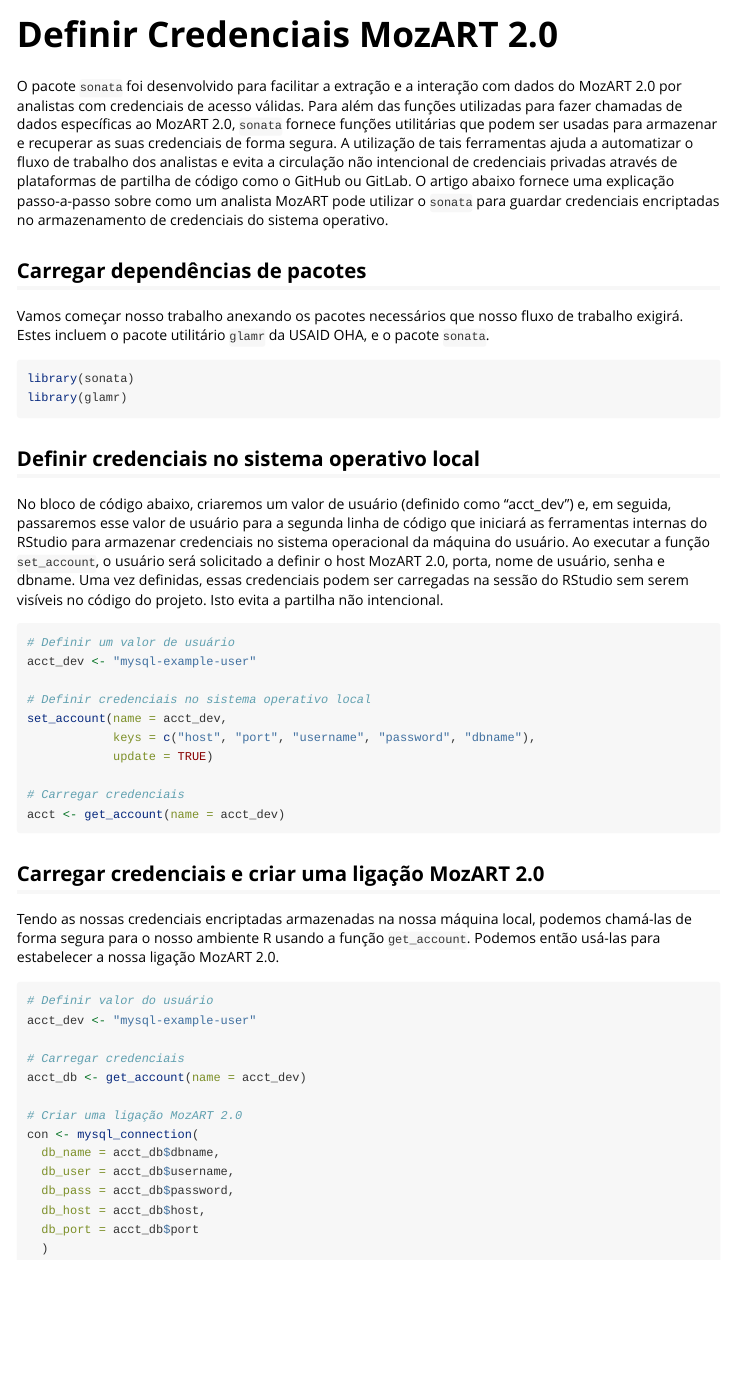
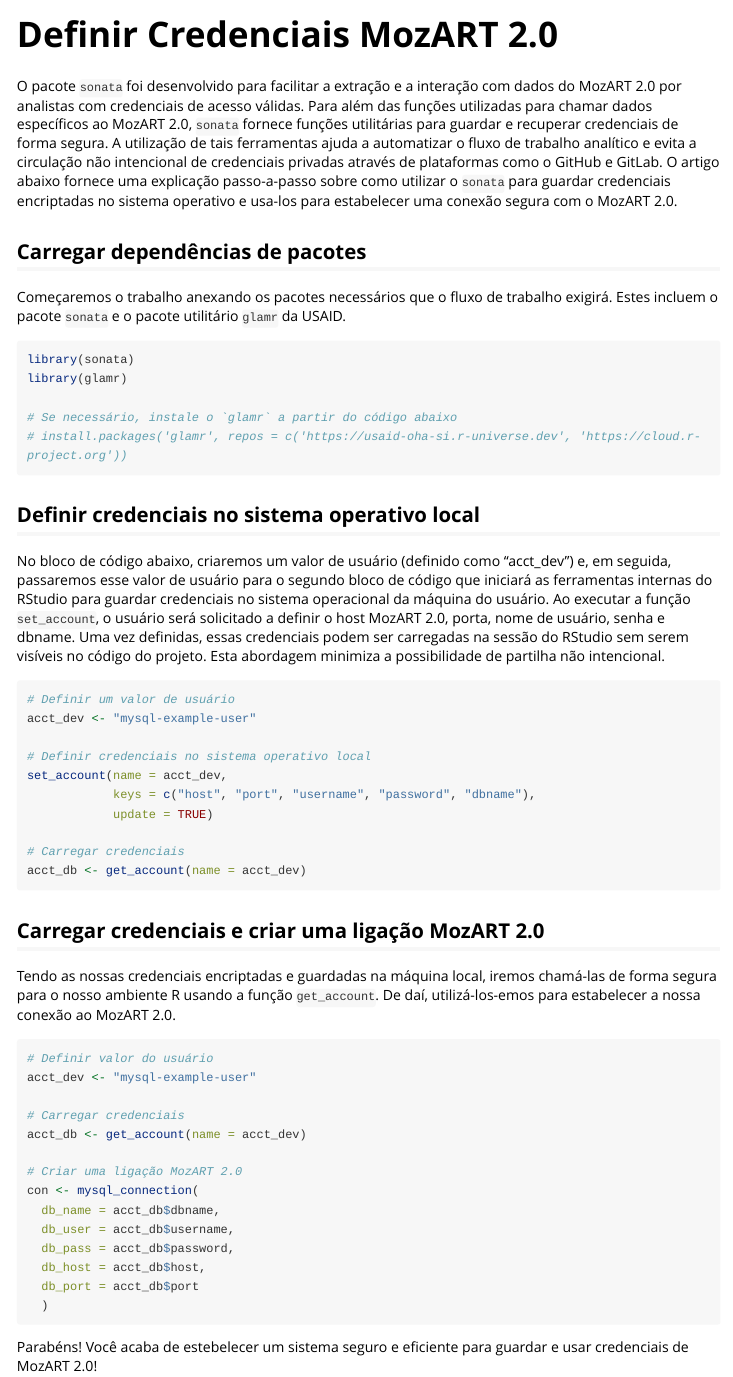
Before and after one commit to usaid-mozambique/sonata, an R Markdown document (vignettes/definir-credenciais.Rmd): the page in a window 1100 px wide, from its top. Rendered offline with R 4.5, knitr and Pandoc, with nearby package versions; long lines of code are wrapped.

Commit message:
**fix** improvements to definir-credentials article text

````diff
--- a/vignettes/definir-credenciais.Rmd
+++ b/vignettes/definir-credenciais.Rmd
@@ -15,20 +15,24 @@ knitr::opts_chunk$set(
 ```
 
 
-O pacote `sonata` foi desenvolvido para facilitar a extração e a interação com dados do MozART 2.0 por analistas com credenciais de acesso válidas. Para além das funções utilizadas para fazer chamadas de dados específicas ao MozART 2.0, `sonata` fornece funções utilitárias que podem ser usadas para armazenar e recuperar as suas credenciais de forma segura. A utilização de tais ferramentas ajuda a automatizar o fluxo de trabalho dos analistas e evita a circulação não intencional de credenciais privadas através de plataformas de partilha de código como o GitHub ou GitLab.  O artigo abaixo fornece uma explicação passo-a-passo sobre como um analista MozART pode utilizar o `sonata` para guardar credenciais encriptadas no armazenamento de credenciais do sistema operativo.
+O pacote `sonata` foi desenvolvido para facilitar a extração e a interação com dados do MozART 2.0 por analistas com credenciais de acesso válidas. Para além das funções utilizadas para chamar dados específicos ao MozART 2.0, `sonata` fornece funções utilitárias para guardar e recuperar credenciais de forma segura. A utilização de tais ferramentas ajuda a automatizar o fluxo de trabalho analítico e evita a circulação não intencional de credenciais privadas através de plataformas como o GitHub e GitLab.  O artigo abaixo fornece uma explicação passo-a-passo sobre como utilizar o `sonata` para guardar credenciais encriptadas no sistema operativo e usa-los para estabelecer uma conexão segura com o MozART 2.0.
 
 ## Carregar dependências de pacotes
 
-Vamos começar nosso trabalho anexando os pacotes necessários que nosso fluxo de trabalho exigirá.  Estes incluem o pacote utilitário `glamr` da USAID OHA, e o pacote `sonata`.
+Começaremos o trabalho anexando os pacotes necessários que o fluxo de trabalho exigirá.  Estes incluem o pacote `sonata` e o pacote utilitário `glamr` da USAID.
 
 ```{r setup, eval = FALSE, warning = FALSE, message = FALSE}
 library(sonata)
 library(glamr)
+
+# Se necessário, instale o `glamr` a partir do código abaixo
+# install.packages('glamr', repos = c('https://usaid-oha-si.r-universe.dev', 'https://cloud.r-project.org'))
+
 ```
 
 ## Definir credenciais no sistema operativo local
 
-No bloco de código abaixo, criaremos um valor de usuário (definido como “acct_dev”) e, em seguida, passaremos esse valor de usuário para a segunda linha de código que iniciará as ferramentas internas do RStudio para armazenar credenciais no sistema operacional da máquina do usuário. Ao executar a função `set_account`, o usuário será solicitado a definir o host MozART 2.0, porta, nome de usuário, senha e dbname.  Uma vez definidas, essas credenciais podem ser carregadas na sessão do RStudio sem serem visíveis no código do projeto.  Isto evita a partilha não intencional.
+No bloco de código abaixo, criaremos um valor de usuário (definido como “acct_dev”) e, em seguida, passaremos esse valor de usuário para o segundo bloco de código que iniciará as ferramentas internas do RStudio para guardar credenciais no sistema operacional da máquina do usuário. Ao executar a função `set_account`, o usuário será solicitado a definir o host MozART 2.0, porta, nome de usuário, senha e dbname.  Uma vez definidas, essas credenciais podem ser carregadas na sessão do RStudio sem serem visíveis no código do projeto.  Esta abordagem minimiza a possibilidade de partilha não intencional.
 
 ```{r, eval = FALSE}
 # Definir um valor de usuário
@@ -40,12 +44,12 @@ set_account(name = acct_dev,
             update = TRUE)
 
 # Carregar credenciais
-acct <- get_account(name = acct_dev)
+acct_db <- get_account(name = acct_dev)
 ```
 
 ## Carregar credenciais e criar uma ligação MozART 2.0
 
-Tendo as nossas credenciais encriptadas armazenadas na nossa máquina local, podemos chamá-las de forma segura para o nosso ambiente R usando a função `get_account`.  Podemos então usá-las para estabelecer a nossa ligação MozART 2.0.
+Tendo as nossas credenciais encriptadas e guardadas na máquina local, iremos chamá-las de forma segura para o nosso ambiente R usando a função `get_account`.  De daí, utilizá-los-emos para estabelecer a nossa conexão ao MozART 2.0.
 
 ```{r, eval = FALSE}
 # Definir valor do usuário
@@ -63,3 +67,4 @@ con <- mysql_connection(
   db_port = acct_db$port
   )
 ```
+Parabéns! Você acaba de estebelecer um sistema seguro e eficiente para guardar e usar credenciais de MozART 2.0!
````
Also changed, not shown: 1 other file.
